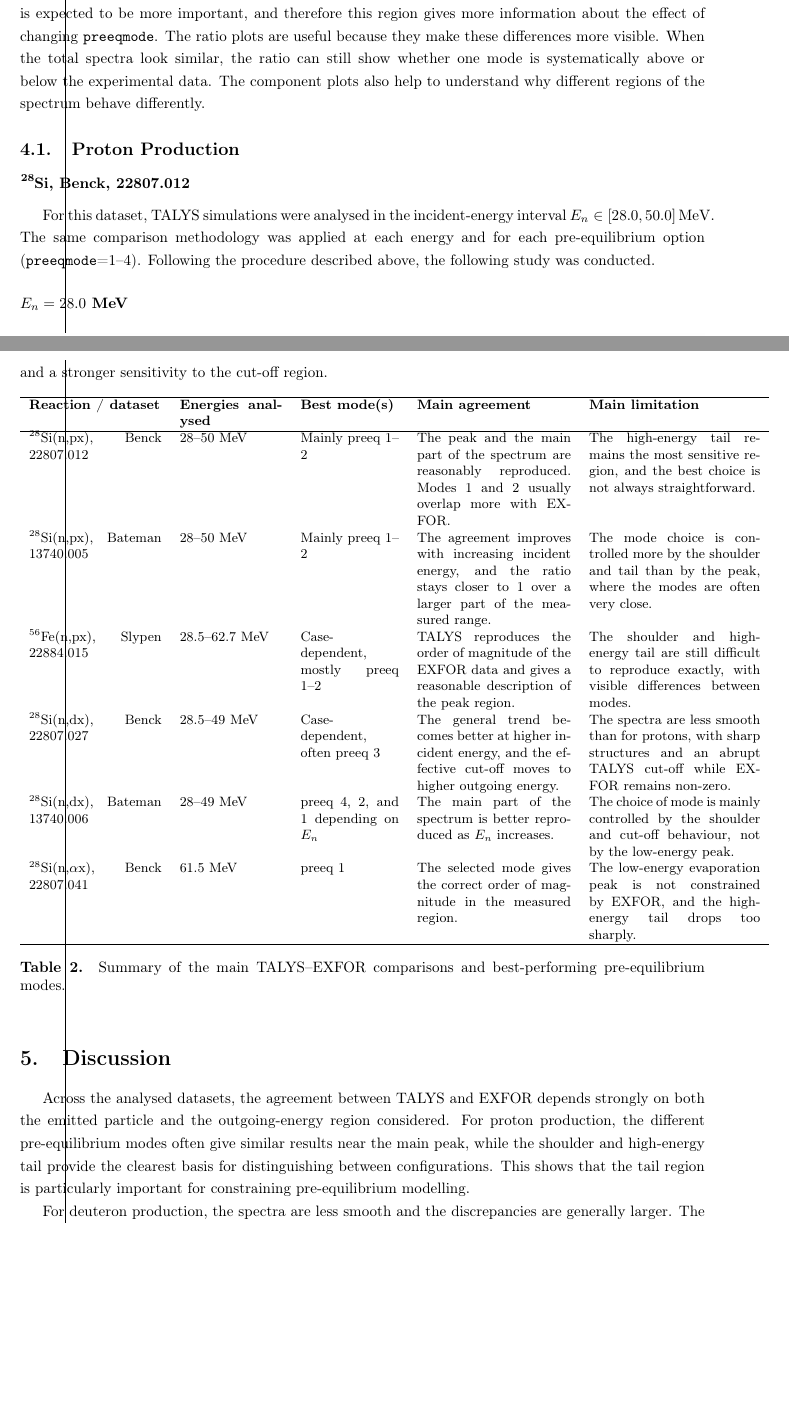
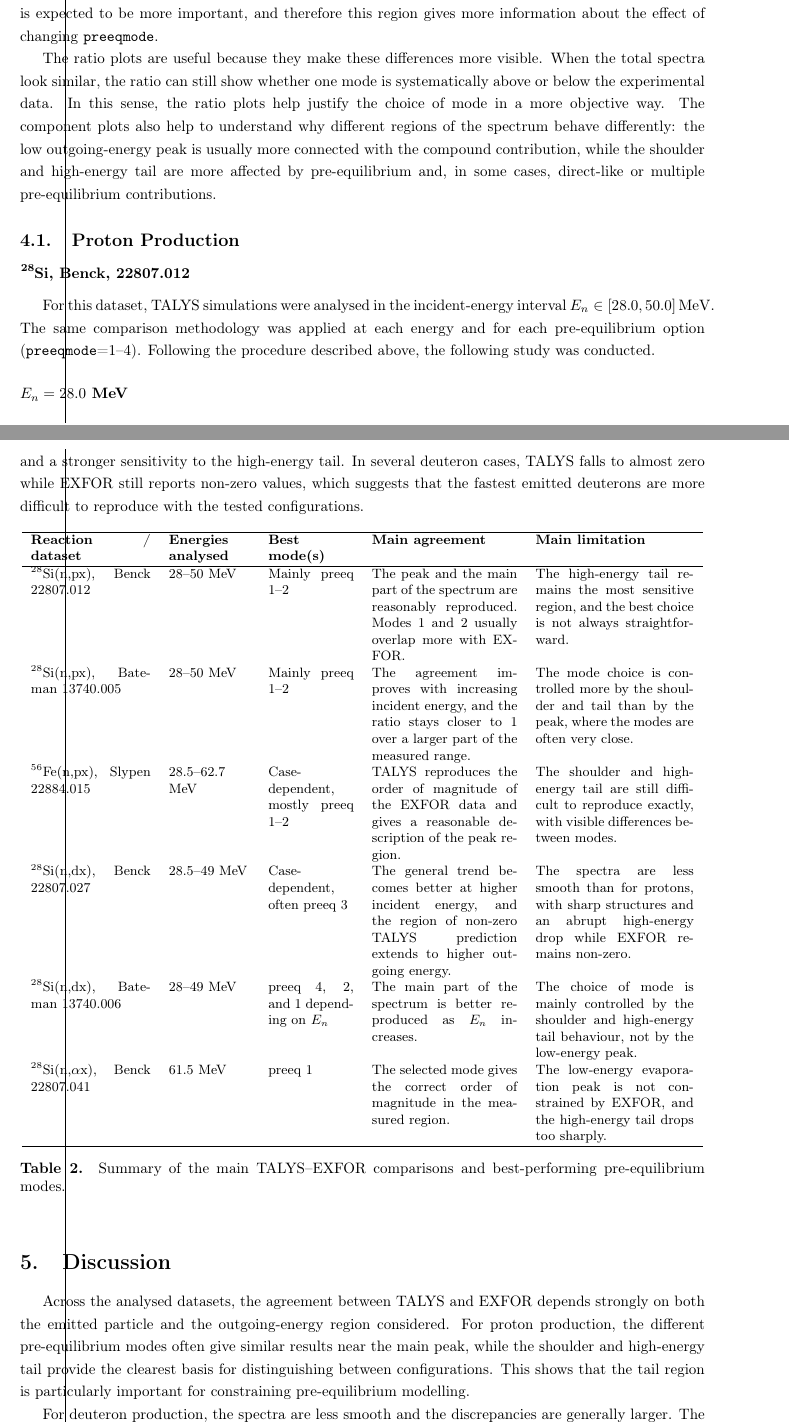
Before and after one commit to hsmf2003/TALYS, a LaTeX document (main.tex, which reads results.tex): two parts of pages 7 and 22 of 37, joined at a grey line, cut so that both start at the same text, the shorter picture padded with empty space. Compiled offline with pdfLaTeX.

Commit message:
Update results.tex

```diff
--- a/results.tex
+++ b/results.tex
@@ -1,20 +1,19 @@
 \section{Results}
 
 The following figures show that the comparison between TALYS and EXFOR cannot be based only on the visual overlap near the main peak. In several proton-production cases, the four modes are quite close around that area, which makes this region less useful for choosing between them. The differences become clearer in the shoulder and in the high-energy tail. This is exactly where pre-equilibrium emission is expected to be more important, and therefore this region gives more information about the effect of changing \texttt{preeqmode}.
-The ratio plots are useful because they make these differences more visible. When the total spectra look similar, the ratio can still show whether one mode is systematically above or below the experimental data. The component plots also help to understand why different regions of the spectrum behave differently.
+
+The ratio plots are useful because they make these differences more visible. When the total spectra look similar, the ratio can still show whether one mode is systematically above or below the experimental data. In this sense, the ratio plots help justify the choice of mode in a more objective way. The component plots also help to understand why different regions of the spectrum behave differently: the low outgoing-energy peak is usually more connected with the compound contribution, while the shoulder and high-energy tail are more affected by pre-equilibrium and, in some cases, direct-like or multiple pre-equilibrium contributions.
 
 \input{proton_results}
 \input{deuteron_results} % This file currently contains the deuteron results. Rename it to deuteron_results.tex if you prefer.
 \input{alpha_results}
 
-Table \ref{tab:summary_results} summarizes the obtained data and result interpretation. It shows that there is not one single pre-equilibrium mode that works best for all cases. One interesting pattern, however, is that proton production is generally reproduced more smoothly, while deuteron production shows larger discrepancies and a stronger sensitivity to the cut-off region.
-
-
+Table~\ref{tab:summary_results} summarizes the main results and their interpretation. It shows that there is not one single pre-equilibrium mode that works best for all cases. One interesting pattern, however, is that proton production is generally reproduced more smoothly, while deuteron production shows larger discrepancies and a stronger sensitivity to the high-energy tail. In several deuteron cases, TALYS falls to almost zero while EXFOR still reports non-zero values, which suggests that the fastest emitted deuterons are more difficult to reproduce with the tested configurations.
 
 \begin{table}[h!]
 \centering
 \small
-\begin{tabular}{p{3.1cm} p{2.4cm} p{2.3cm} p{3.6cm} p{4.0cm}}
+\begin{tabular}{p{2.8cm} p{1.9cm} p{2.0cm} p{3.4cm} p{3.7cm}}
 \hline
 \textbf{Reaction / dataset} & \textbf{Energies analysed} & \textbf{Best mode(s)} & \textbf{Main agreement} & \textbf{Main limitation} \\
 \hline
@@ -40,14 +39,14 @@ $^{56}$Fe(n,px), Slypen 22884.015
 $^{28}$Si(n,dx), Benck 22807.027
 & 28.5--49 MeV
 & Case-dependent, often preeq 3
-& The general trend becomes better at higher incident energy, and the effective cut-off moves to higher outgoing energy.
-& The spectra are less smooth than for protons, with sharp structures and an abrupt TALYS cut-off while EXFOR remains non-zero. \\
+& The general trend becomes better at higher incident energy, and the region of non-zero TALYS prediction extends to higher outgoing energy.
+& The spectra are less smooth than for protons, with sharp structures and an abrupt high-energy drop while EXFOR remains non-zero. \\
 
 $^{28}$Si(n,dx), Bateman 13740.006
 & 28--49 MeV
 & preeq 4, 2, and 1 depending on $E_n$
 & The main part of the spectrum is better reproduced as $E_n$ increases.
-& The choice of mode is mainly controlled by the shoulder and cut-off behaviour, not by the low-energy peak. \\
+& The choice of mode is mainly controlled by the shoulder and high-energy tail behaviour, not by the low-energy peak. \\
 
 $^{28}$Si(n,$\alpha$x), Benck 22807.041
 & 61.5 MeV
```
